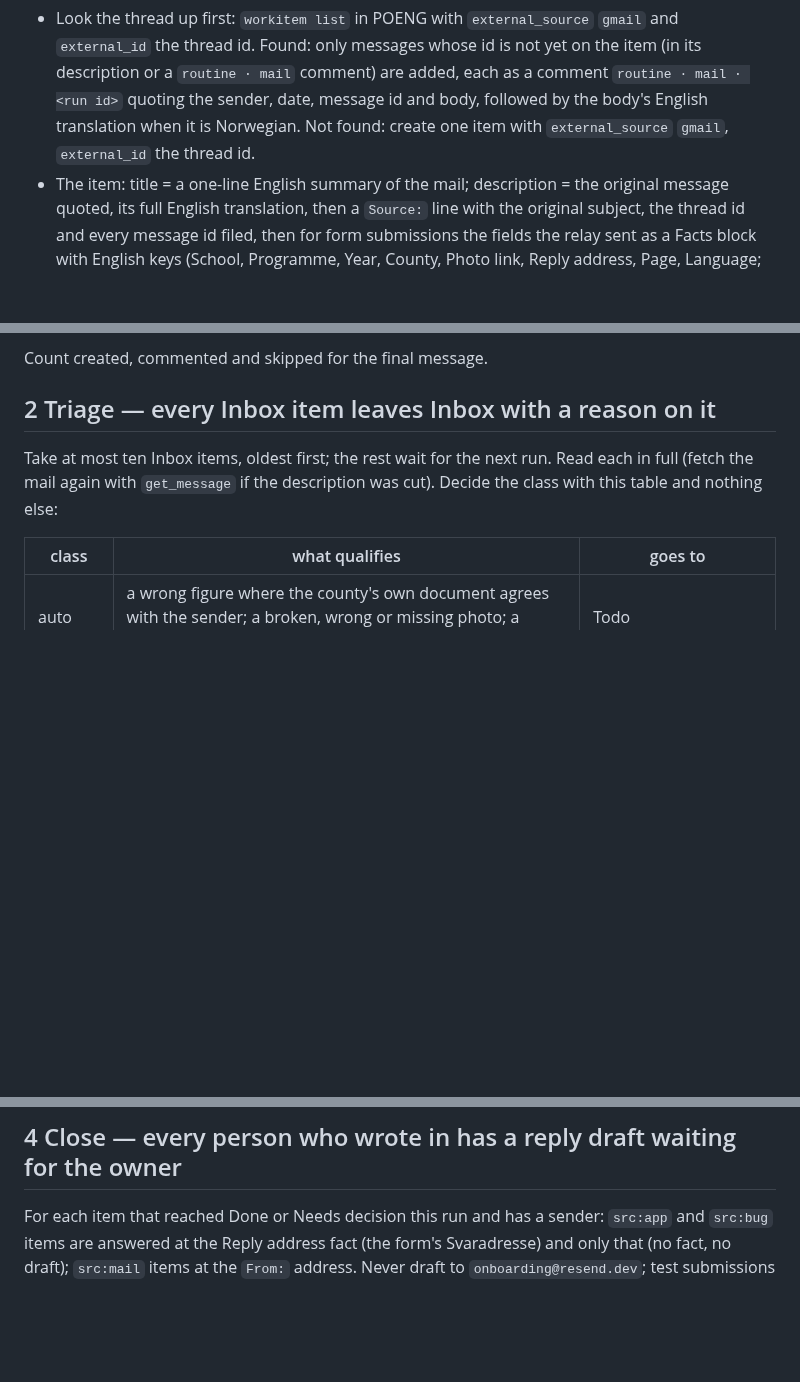
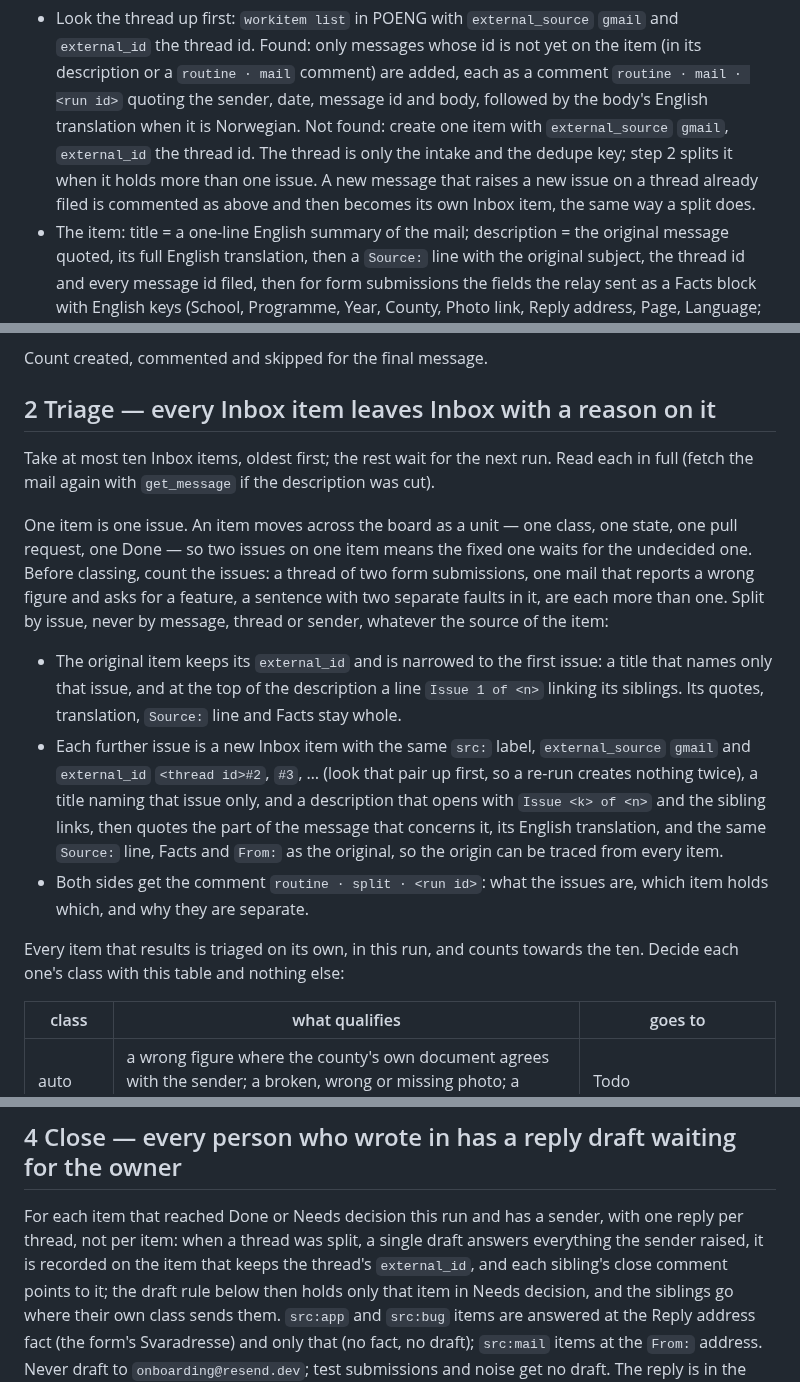
Before and after one commit to avshalomd/poengkart, a Markdown page: routines/feedback-loop.md, 3 parts joined by grey strips. GitHub-like rendering; blank space fills up the shorter version.

Commit message:
Feedback loop: one work item per issue
A thread is only the intake and the dedupe key. Triage splits an item
that holds more than one issue into one item per issue, each with the
same origin and source line and a link to its siblings, and classes each
on its own. One reply draft per thread, recorded on the original item.

Co-Authored-By: Claude Fable 5.1 <noreply@anthropic.com>

```diff
--- a/routines/feedback-loop.md
+++ b/routines/feedback-loop.md
@@ -85,7 +85,10 @@ For each remaining thread:
   description or a `routine · mail` comment) are added, each as a comment
   `routine · mail · <run id>` quoting the sender, date, message id and body, followed by
   the body's English translation when it is Norwegian. Not found: create one item with
-  `external_source` `gmail`, `external_id` the thread id.
+  `external_source` `gmail`, `external_id` the thread id. The thread is only the intake
+  and the dedupe key; step 2 splits it when it holds more than one issue. A new message
+  that raises a new issue on a thread already filed is commented as above and then
+  becomes its own Inbox item, the same way a split does.
 - The item: title = a one-line English summary of the mail; description = the original
   message quoted, its full English translation, then a `Source:` line with the original
   subject, the thread id and every message id filed, then for form submissions the fields
@@ -104,8 +107,29 @@ Count created, commented and skipped for the final message.
 ## 2 Triage — every Inbox item leaves Inbox with a reason on it
 
 Take at most ten Inbox items, oldest first; the rest wait for the next run. Read each in
-full (fetch the mail again with `get_message` if the description was cut). Decide the
-class with this table and nothing else:
+full (fetch the mail again with `get_message` if the description was cut).
+
+One item is one issue. An item moves across the board as a unit — one class, one state,
+one pull request, one Done — so two issues on one item means the fixed one waits for the
+undecided one. Before classing, count the issues: a thread of two form submissions, one
+mail that reports a wrong figure and asks for a feature, a sentence with two separate
+faults in it, are each more than one. Split by issue, never by message, thread or sender,
+whatever the source of the item:
+
+- The original item keeps its `external_id` and is narrowed to the first issue: a title
+  that names only that issue, and at the top of the description a line `Issue 1 of <n>`
+  linking its siblings. Its quotes, translation, `Source:` line and Facts stay whole.
+- Each further issue is a new Inbox item with the same `src:` label, `external_source`
+  `gmail` and `external_id` `<thread id>#2`, `#3`, … (look that pair up first, so a re-run
+  creates nothing twice), a title naming that issue only, and a description that opens
+  with `Issue <k> of <n>` and the sibling links, then quotes the part of the message that
+  concerns it, its English translation, and the same `Source:` line, Facts and `From:` as
+  the original, so the origin can be traced from every item.
+- Both sides get the comment `routine · split · <run id>`: what the issues are, which item
+  holds which, and why they are separate.
+
+Every item that results is triaged on its own, in this run, and counts towards the ten.
+Decide each one's class with this table and nothing else:
 
 | class | what qualifies | goes to |
 |---|---|---|
@@ -205,7 +229,11 @@ red in the same way: say exactly what is missing on each merged item, and Needs
 
 ## 4 Close — every person who wrote in has a reply draft waiting for the owner
 
-For each item that reached Done or Needs decision this run and has a sender: `src:app` and
+For each item that reached Done or Needs decision this run and has a sender, with one reply
+per thread, not per item: when a thread was split, a single draft answers everything the
+sender raised, it is recorded on the item that keeps the thread's `external_id`, and each
+sibling's close comment points to it; the draft rule below then holds only that item in
+Needs decision, and the siblings go where their own class sends them. `src:app` and
 `src:bug` items are answered at the Reply address fact (the form's Svaradresse) and only
 that (no fact, no draft); `src:mail` items at the `From:` address. Never draft to
 `onboarding@resend.dev`; test submissions and noise get no draft. The reply is in the
```
Also changed, not shown: other parts of routines/feedback-loop.md (+3 -2 lines), docs/feedback-loop.md (+10 -1 lines).
